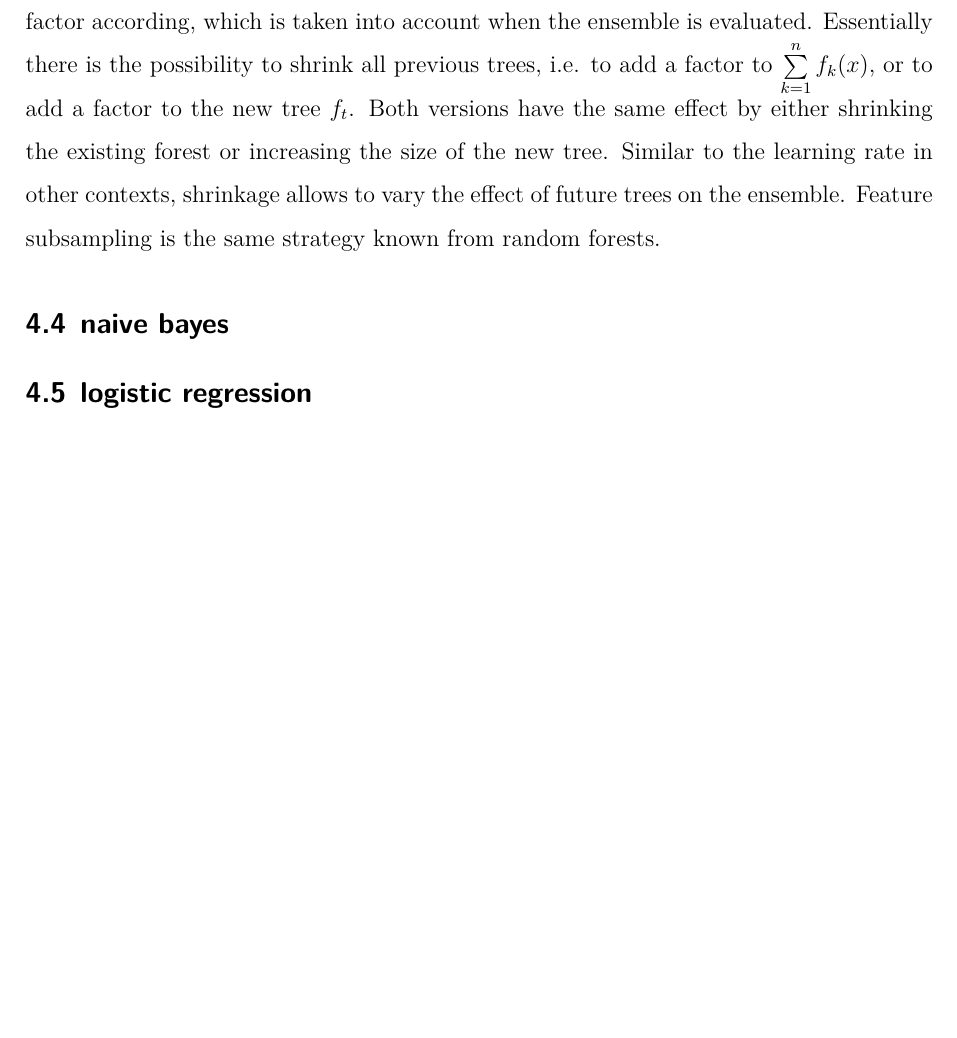
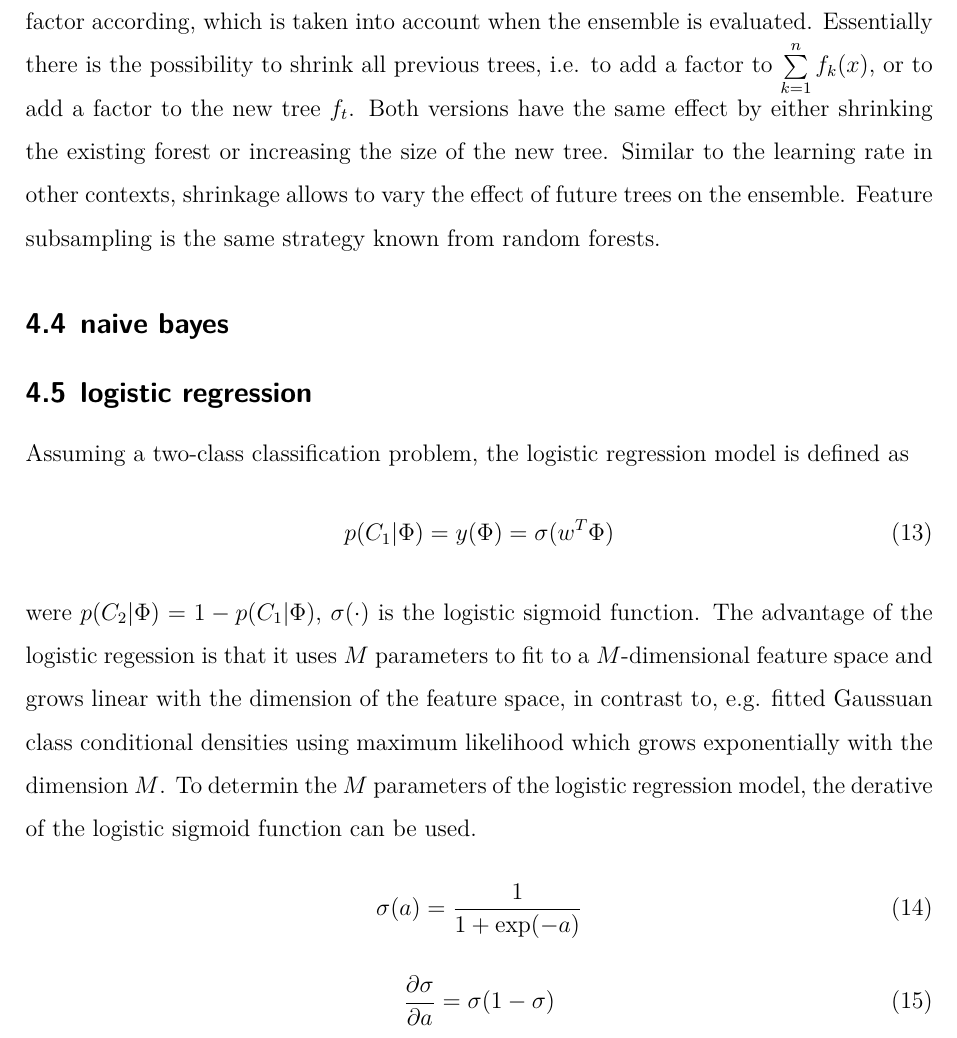
Before and after one commit to rickest-rick/mu_practical_work, a LaTeX document (docs/report/report.tex, which reads docs/report/logistic_regression.tex): part of page 13 of 16 before the commit and part of page 13 of 17 after it, cut so that both start at the same text, the shorter picture padded with empty space. Compiled offline with XeLaTeX; an older LaTeX class or package is replaced by its successor.

Commit message:
intermediate draft log reg

```diff
--- a/docs/report/logistic_regression.tex
+++ b/docs/report/logistic_regression.tex
@@ -1 +1,13 @@
 \subsection{logistic regression}
+Assuming a two-class classification problem, the logistic regression model is defined as
+\begin{equation} \label{eq:logreg_model}
+p(C_1|\Phi) = y(\Phi) = \sigma(w^T\Phi)
+\end{equation}
+were $p(C_2|\Phi) = 1 - p(C_1|\Phi)$, $\sigma(\cdot)$ is the logistic sigmoid function. The advantage of the logistic regession is that it uses $M$ parameters to fit to a $M$-dimensional feature space and grows linear with the dimension of the feature space, in contrast to, e.g. fitted Gaussuan class conditional densities using maximum likelihood which grows exponentially with the dimension $M$.
+To determin the $M$ parameters of the logistic regression model, the derative of the logistic sigmoid function can be used.
+\begin{equation} \label{eq:sigmoid}
+\sigma(a) = \frac{1}{1 + \exp(-a)}
+\end{equation}
+\begin{equation} \label{eq:sigmoid_derived}
+\frac{\partial\sigma}{\partial a} = \sigma(1-\sigma)
+\end{equation}
```
